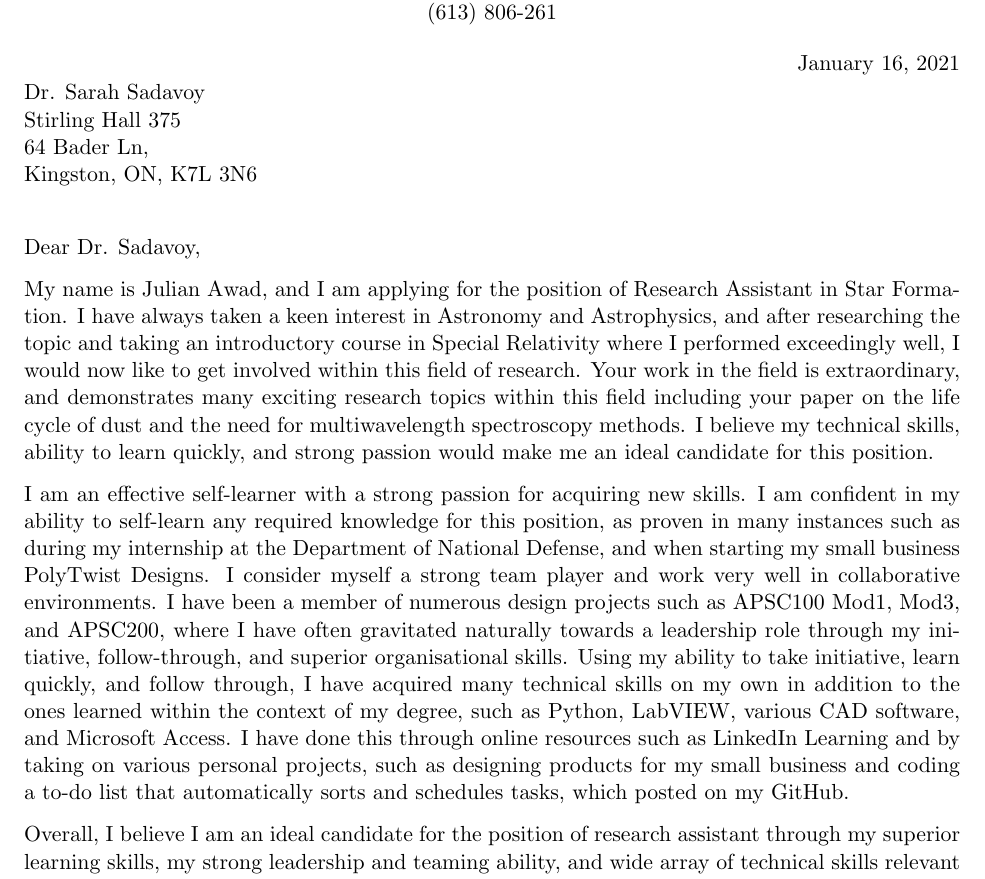
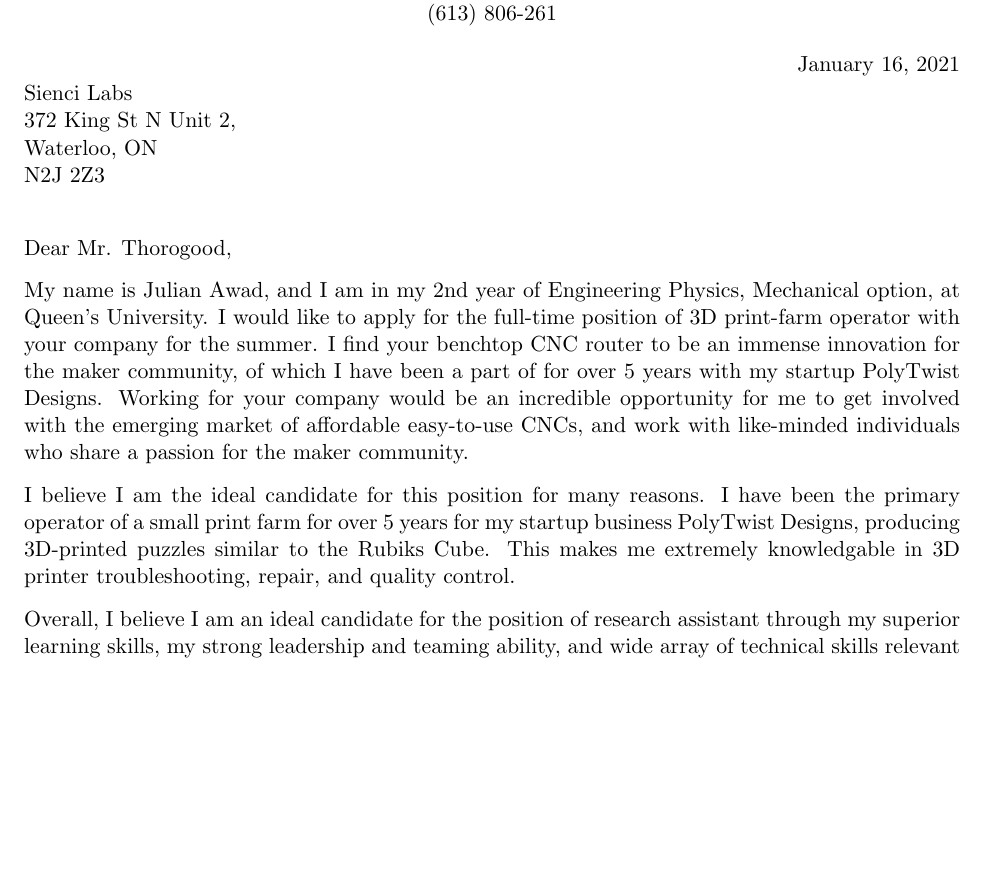
Before and after one commit to JulsAwad/coverletter, a LaTeX letter (coverletter.tex): part of the page, cut so that both start at the same text, the shorter picture padded with empty space. Compiled offline with pdfLaTeX.

Commit message:
1st paragraph

```diff
--- a/coverletter.tex
+++ b/coverletter.tex
@@ -3,6 +3,7 @@
 %----------------------------------------------------------------------------------------
 \documentclass[11pt]{letter} % Default font size of the document, change to 10pt to fit more text
 
+\usepackage{hyperref}
 % Margins
 \topmargin=-1.25in % Moves the top of the document 1 inch above the default
 \textheight=10in % Total height of the text on the page before text goes on to the next page, this can be increased in a longer letter
@@ -16,10 +17,10 @@
 %----------------------------------------------------------------------------------------
 %	ADDRESSEE SECTION
 %----------------------------------------------------------------------------------------
-\begin{letter}{Dr. Sarah Sadavoy \\
-Stirling Hall 375 \\
-64 Bader Ln, \\
-Kingston, ON, K7L 3N6}
+\begin{letter}{Sienci Labs \\
+ 372 King St N Unit 2,\\
+ Waterloo, ON \\
+ N2J 2Z3}
 
 %----------------------------------------------------------------------------------------
 %	YOUR NAME & ADDRESS SECTION
@@ -35,15 +36,15 @@ Kingston, ON, K7L 3N6}
 %	LETTER CONTENT SECTION
 %----------------------------------------------------------------------------------------
 \vspace{-0.3in}
-\opening{Dear Dr. Sadavoy,}
+\opening{Dear Mr. Thorogood,}
 
 %PARAGRAPH 1
 %Introduce myself and express my interest in the position
-My name is Julian Awad, and I am applying for the position of Research Assistant in Star Formation. I have always taken a keen interest in Astronomy and Astrophysics, and after researching the topic and taking an introductory course in Special Relativity where I performed exceedingly well, I would now like to get involved within this field of research. Your work in the field is extraordinary, and demonstrates many exciting research topics within this field including your paper on the life cycle of dust and the need for multiwavelength spectroscopy methods. I believe my technical skills, ability to learn quickly, and strong passion would make me an ideal candidate for this position.
+My name is Julian Awad, and I am in my 2nd year of Engineering Physics, Mechanical option, at Queen's University. I would like to apply for the full-time position of 3D print-farm operator with your company for the summer. I find your benchtop CNC router to be an immense innovation for the maker community, of which I have been a part of for over 5 years with my startup PolyTwist Designs. Working for your company would be an incredible opportunity for me to get involved with the emerging market of affordable easy-to-use CNCs, and work with like-minded individuals who share a passion for the maker community.
 
 %PARAGRAPH 2
 %3 qualities, and 3 examples to support, and explain why these qualities are relevant
-I am an effective self-learner with a strong passion for acquiring new skills. I am confident in my ability to self-learn any required knowledge for this position, as proven in many instances such as during my internship at the Department of National Defense, and when starting my small business PolyTwist Designs. I consider myself a strong team player and work very well in collaborative environments. I have been a member of numerous design projects such as APSC100 Mod1, Mod3, and APSC200, where I have often gravitated naturally towards a leadership role through my initiative, follow-through, and superior organisational skills. Using my ability to take initiative, learn quickly, and follow through, I have acquired many technical skills on my own in addition to the ones learned within the context of my degree, such as Python, LabVIEW, various CAD software, and Microsoft Access. I have done this through online resources such as LinkedIn Learning and by taking on various personal projects, such as designing products for my small business and coding a to-do list that automatically sorts and schedules tasks, which posted on my GitHub.
+I believe I am the ideal candidate for this position for many reasons. I have been the primary operator of a small print farm for over 5 years for my startup business PolyTwist Designs, producing 3D-printed puzzles similar to the Rubiks Cube. This makes me extremely knowledgable in 3D printer troubleshooting, repair, and quality control.
 
 %PARAHRAPH 3
 %Restate qualities, thank them for their time etc
```
Also changed, not shown: coverletter.pdf.
